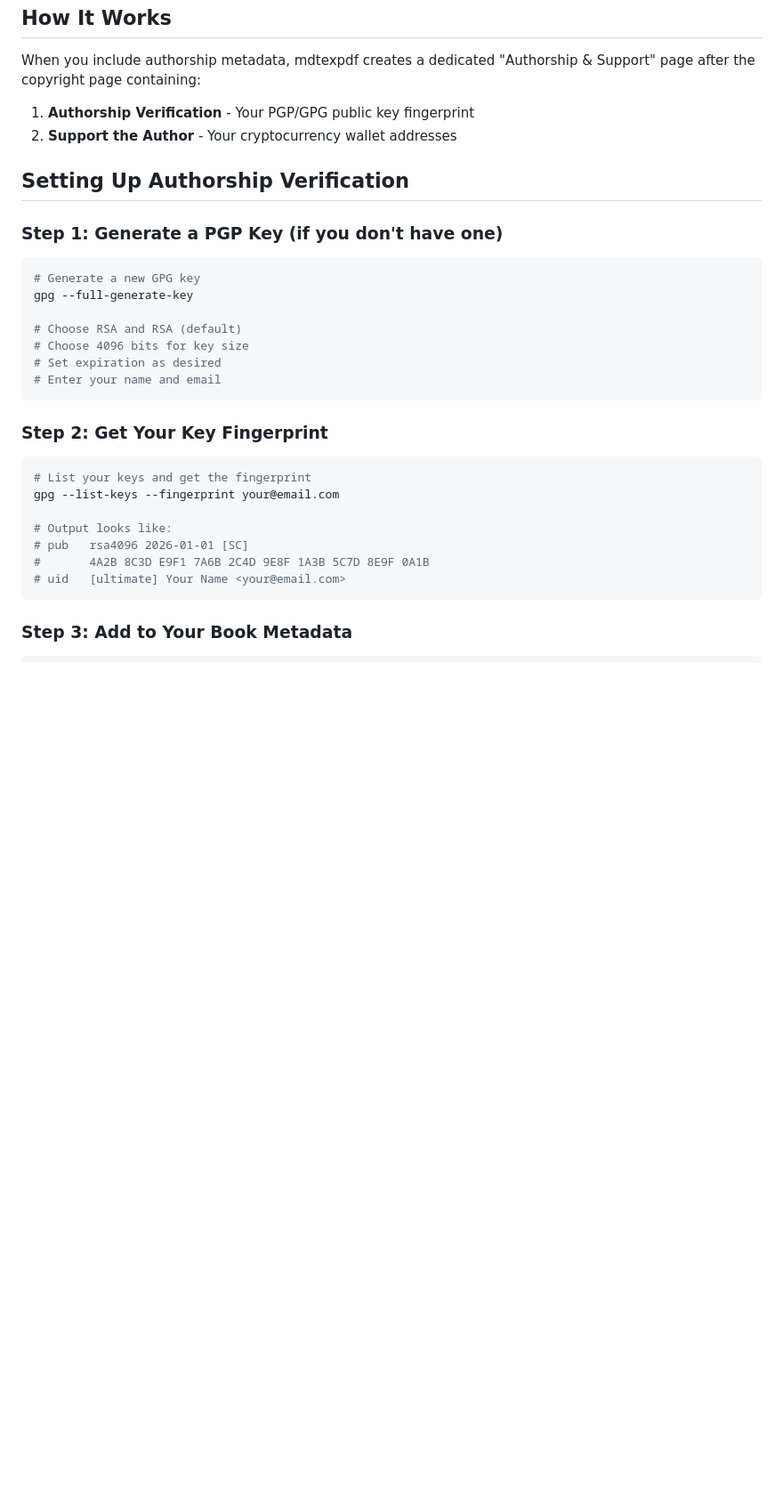
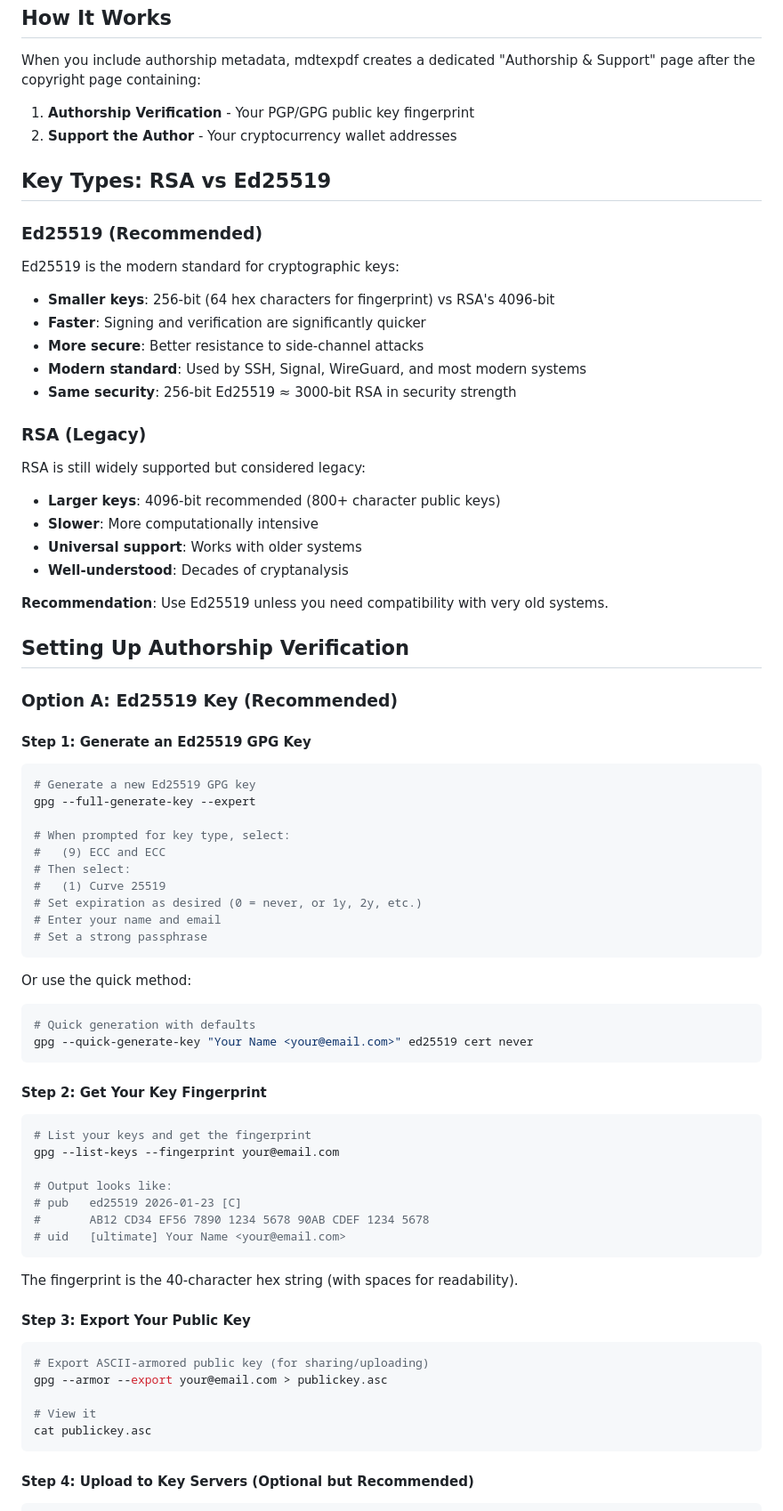
Before and after one commit to ucli-tools/mdtexpdf, a Markdown page: docs/AUTHORSHIP.md, the part around one of its changes. Shown at 89% size. GitHub-like rendering; blank space fills up the shorter version.

Commit message:
docs: update authorship guide with Ed25519 key instructions and best practices

````diff
--- a/docs/AUTHORSHIP.md
+++ b/docs/AUTHORSHIP.md
@@ -18,30 +18,78 @@ When you include authorship metadata, mdtexpdf creates a dedicated "Authorship &
 1. **Authorship Verification** - Your PGP/GPG public key fingerprint
 2. **Support the Author** - Your cryptocurrency wallet addresses
 
+## Key Types: RSA vs Ed25519
+
+### Ed25519 (Recommended)
+
+Ed25519 is the modern standard for cryptographic keys:
+
+- **Smaller keys**: 256-bit (64 hex characters for fingerprint) vs RSA's 4096-bit
+- **Faster**: Signing and verification are significantly quicker
+- **More secure**: Better resistance to side-channel attacks
+- **Modern standard**: Used by SSH, Signal, WireGuard, and most modern systems
+- **Same security**: 256-bit Ed25519 ≈ 3000-bit RSA in security strength
+
+### RSA (Legacy)
+
+RSA is still widely supported but considered legacy:
+
+- **Larger keys**: 4096-bit recommended (800+ character public keys)
+- **Slower**: More computationally intensive
+- **Universal support**: Works with older systems
+- **Well-understood**: Decades of cryptanalysis
+
+**Recommendation**: Use Ed25519 unless you need compatibility with very old systems.
+
 ## Setting Up Authorship Verification
 
-### Step 1: Generate a PGP Key (if you don't have one)
+### Option A: Ed25519 Key (Recommended)
+
+#### Step 1: Generate an Ed25519 GPG Key
 
 ```bash
-# Generate a new GPG key
-gpg --full-generate-key
+# Generate a new Ed25519 GPG key
+gpg --full-generate-key --expert
 
-# Choose RSA and RSA (default)
-# Choose 4096 bits for key size
-# Set expiration as desired
+# When prompted for key type, select:
+#   (9) ECC and ECC
+# Then select:
+#   (1) Curve 25519
+# Set expiration as desired (0 = never, or 1y, 2y, etc.)
 # Enter your name and email
+# Set a strong passphrase
 ```
 
-### Step 2: Get Your Key Fingerprint
+Or use the quick method:
+
+```bash
+# Quick generation with defaults
+gpg --quick-generate-key "Your Name <your@email.com>" ed25519 cert never
+```
+
+#### Step 2: Get Your Key Fingerprint
 
 ```bash
 # List your keys and get the fingerprint
 gpg --list-keys --fingerprint your@email.com
 
 # Output looks like:
-# pub   rsa4096 2026-01-01 [SC]
-#       4A2B 8C3D E9F1 7A6B 2C4D 9E8F 1A3B 5C7D 8E9F 0A1B
+# pub   ed25519 2026-01-23 [C]
+#       AB12 CD34 EF56 7890 1234 5678 90AB CDEF 1234 5678
 # uid   [ultimate] Your Name <your@email.com>
 ```
 
-### Step 3: Add to Your Book Metadata
+The fingerprint is the 40-character hex string (with spaces for readability).
+
+#### Step 3: Export Your Public Key
+
+```bash
+# Export ASCII-armored public key (for sharing/uploading)
+gpg --armor --export your@email.com > publickey.asc
+
+# View it
+cat publickey.asc
+```
+
+#### Step 4: Upload to Key Servers (Optional but Recommended)
+
````
Also changed, not shown: other parts of docs/AUTHORSHIP.md (+109 -20 lines).
